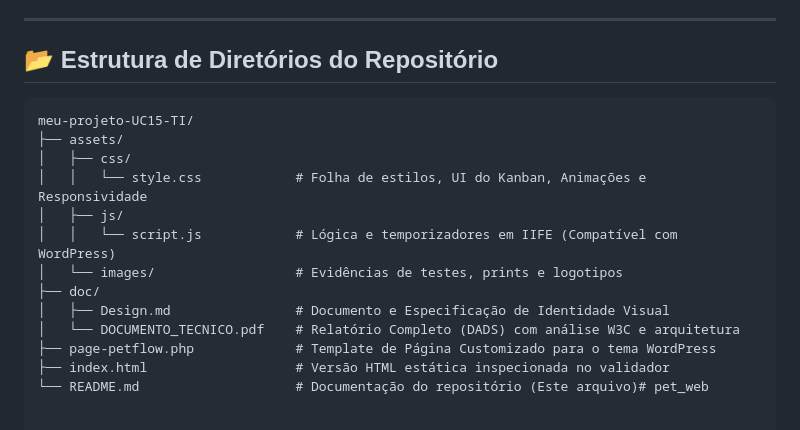
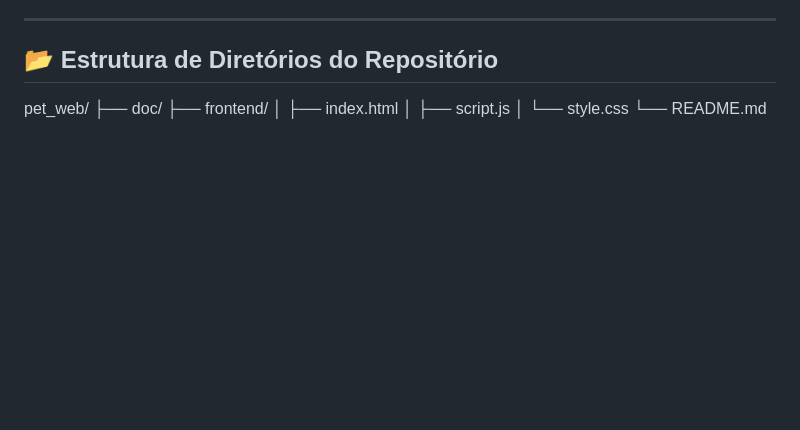
Before and after one commit to Diogros/pet_web, a Markdown page: README.md, the part around the change. Drawn GitHub-style; blank space fills up the shorter version.

Commit message:
Update directory structure in README.md
Removed outdated directory structure and added new structure for pet_web.

````diff
--- a/README.md
+++ b/README.md
@@ -43,17 +43,11 @@ O projeto foi desenvolvido sob padrões industriais limpos (sem frameworks de UI
 ---
 
 ## 📂 Estrutura de Diretórios do Repositório
-```text
-meu-projeto-UC15-TI/
-├── assets/
-│   ├── css/
-│   │   └── style.css            # Folha de estilos, UI do Kanban, Animações e Responsividade
-│   ├── js/
-│   │   └── script.js            # Lógica e temporizadores em IIFE (Compatível com WordPress)
-│   └── images/                  # Evidências de testes, prints e logotipos
+
+ pet_web/
 ├── doc/
-│   ├── Design.md                # Documento e Especificação de Identidade Visual
-│   └── DOCUMENTO_TECNICO.pdf    # Relatório Completo (DADS) com análise W3C e arquitetura
-├── page-petflow.php             # Template de Página Customizado para o tema WordPress
-├── index.html                   # Versão HTML estática inspecionada no validador
-└── README.md                    # Documentação do repositório (Este arquivo)# pet_web
+├── frontend/
+│   ├── index.html
+│   ├── script.js
+│   └── style.css
+└── README.md
````
